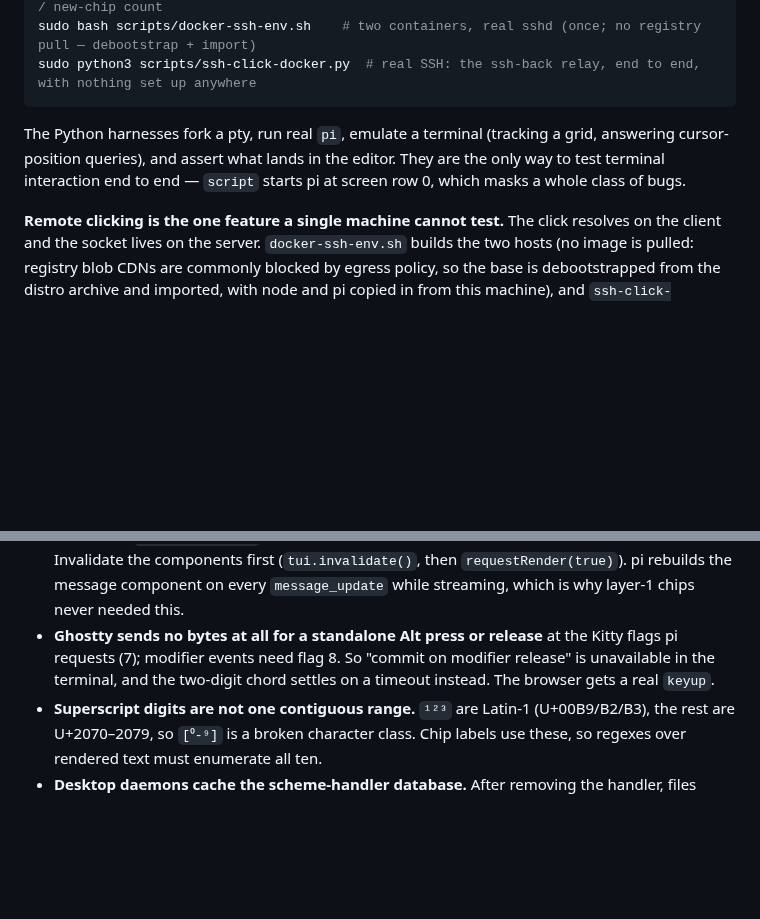
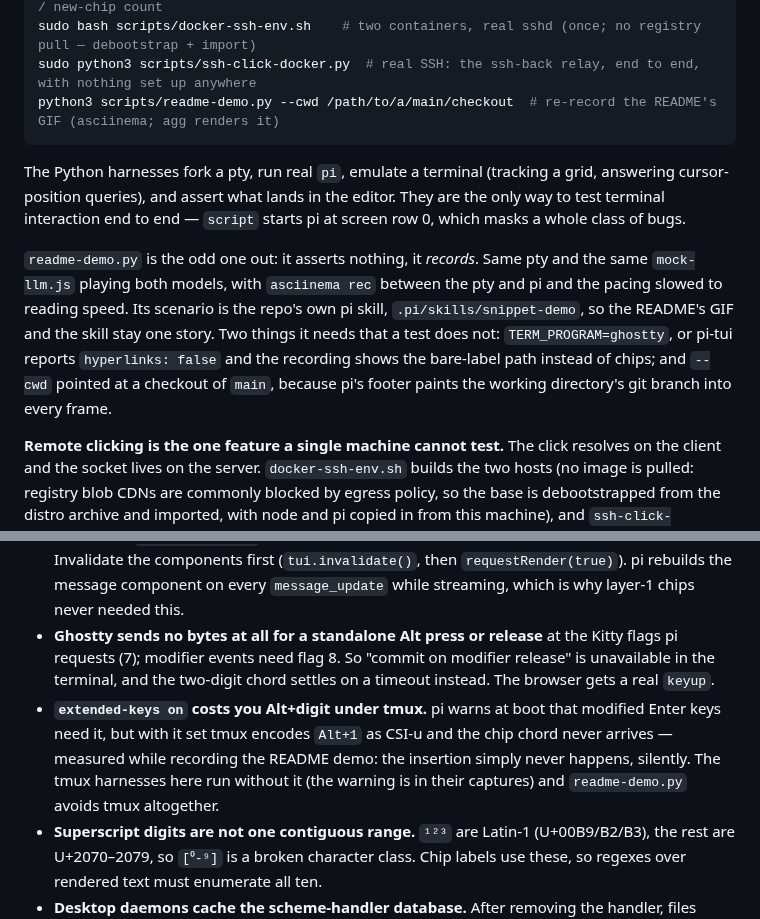
Before and after one commit to Mozartenhimer/pi-snippet, a Markdown page: CLAUDE.md, 2 parts joined by grey strips. GitHub-like rendering; blank space fills up the shorter version.

````diff
--- a/CLAUDE.md
+++ b/CLAUDE.md
@@ -37,9 +37,12 @@ python3 scripts/snippet-model-tmux.py  # real pi, real terminal: /snippets model
 python3 scripts/snippet-infer-tmux.py  # real pi, real terminal: primary streams, second model's chips light up, superscripts stay put, footer tracks not sent / waiting / new-chip count
 sudo bash scripts/docker-ssh-env.sh    # two containers, real sshd (once; no registry pull — debootstrap + import)
 sudo python3 scripts/ssh-click-docker.py  # real SSH: the ssh-back relay, end to end, with nothing set up anywhere
+python3 scripts/readme-demo.py --cwd /path/to/a/main/checkout  # re-record the README's GIF (asciinema; agg renders it)
 ```
 
 The Python harnesses fork a pty, run real `pi`, emulate a terminal (tracking a grid, answering cursor-position queries), and assert what lands in the editor. They are the only way to test terminal interaction end to end — `script` starts pi at screen row 0, which masks a whole class of bugs.
+
+`readme-demo.py` is the odd one out: it asserts nothing, it *records*. Same pty and the same `mock-llm.js` playing both models, with `asciinema rec` between the pty and pi and the pacing slowed to reading speed. Its scenario is the repo's own pi skill, `.pi/skills/snippet-demo`, so the README's GIF and the skill stay one story. Two things it needs that a test does not: `TERM_PROGRAM=ghostty`, or pi-tui reports `hyperlinks: false` and the recording shows the bare-label path instead of chips; and `--cwd` pointed at a checkout of `main`, because pi's footer paints the working directory's git branch into every frame.
 
 **Remote clicking is the one feature a single machine cannot test.** The click resolves on the client and the socket lives on the server. `docker-ssh-env.sh` builds the two hosts (no image is pulled: registry blob CDNs are commonly blocked by egress policy, so the base is debootstrapped from the distro archive and imported, with node and pi copied in from this machine), and `ssh-click-docker.py` drives real pi on the server through real sshd and asserts the whole trip — now with no setup phase at all, since ADR 0001 removed everything there was to set up. Two things there are not incidental: the server container carries a second DNS name (`otherserver`), which is the only way to test that a URL naming a host the client has never connected to is refused at ssh's host-key check; and the env script seeds `known_hosts` with the server's own hostname, because that is the name the chips will carry. (`ssh-remote-tmux.py`, which faked `SSH_TTY` in one process to assert the old per-session opt-in, went with that opt-in; `ssh-click-client.py` went with the `ssh -L` forward; the bootstrap-scrape phase of `ssh-relay-client.py` went with the bootstrap line. Git history has all three.)
 
@@ -150,6 +153,7 @@ These were established by measurement (against `libghostty-vt` and live ptys) an
 - **`ctx.ui.custom` restores the composer's text when it closes, so nothing a mounted component prefills survives.** pi's `showExtensionCustom` reads the editor on the way in and writes that same text back on the way out (`restoreEditor`), which is also what returns focus to it — so `setEditorText` called from inside the menu is silently overwritten, and the row that did it looks like it does nothing at all. Prefill *after* the `custom` promise resolves, carrying the intent out through `done`'s value; that is what the `model` return from the `/snippets` menu is for. `ui.select` and `ui.input` take no such snapshot, which is why the fallback menu's identical row always worked.
 - **A finished message's Markdown component caches its render on (text, width), and the transformer runs inside that render.** Changing what a message *paints* — a second-model chip arriving for a message that finished streaming long ago — without changing its text is therefore invisible to `requestRender()` alone: the render loop walks straight back into the caches. Invalidate the components first (`tui.invalidate()`, then `requestRender(true)`). pi rebuilds the message component on every `message_update` while streaming, which is why layer-1 chips never needed this.
 - **Ghostty sends no bytes at all for a standalone Alt press or release** at the Kitty flags pi requests (7); modifier events need flag 8. So "commit on modifier release" is unavailable in the terminal, and the two-digit chord settles on a timeout instead. The browser gets a real `keyup`.
+- **`extended-keys on` costs you Alt+digit under tmux.** pi warns at boot that modified Enter keys need it, but with it set tmux encodes `Alt+1` as CSI-u and the chip chord never arrives — measured while recording the README demo: the insertion simply never happens, silently. The tmux harnesses here run without it (the warning is in their captures) and `readme-demo.py` avoids tmux altogether.
 - **Superscript digits are not one contiguous range.** `¹²³` are Latin-1 (U+00B9/B2/B3), the rest are U+2070–2079, so `[⁰-⁹]` is a broken character class. Chip labels use these, so regexes over rendered text must enumerate all ten.
 - **Desktop daemons cache the scheme-handler database.** After removing the handler, files alone do not settle it — query `xdg-mime query default x-scheme-handler/pisnip` and point at `systemctl --user restart xdg-desktop-portal` when the answer is stale. `link-install.ts` `uninstall()` cleans both mimeapps.list locations and the mimeinfo cache for the same reason.
 - **`ctx.ui.select` cannot mark a row non-selectable.** It takes a plain `string[]`, and pi-tui's `SelectItem` has no disabled state, so every row in the `/snippets` menu is selectable no matter what it says. An informational row (the SSH `Ctrl+click:` status) is handled as a deliberate no-op branch that reopens the menu, not by trying to disable it.
````
Also changed, not shown: README.md (+32 -0 lines), docs/demo/pi-snippet.gif (added), 2 other files.
